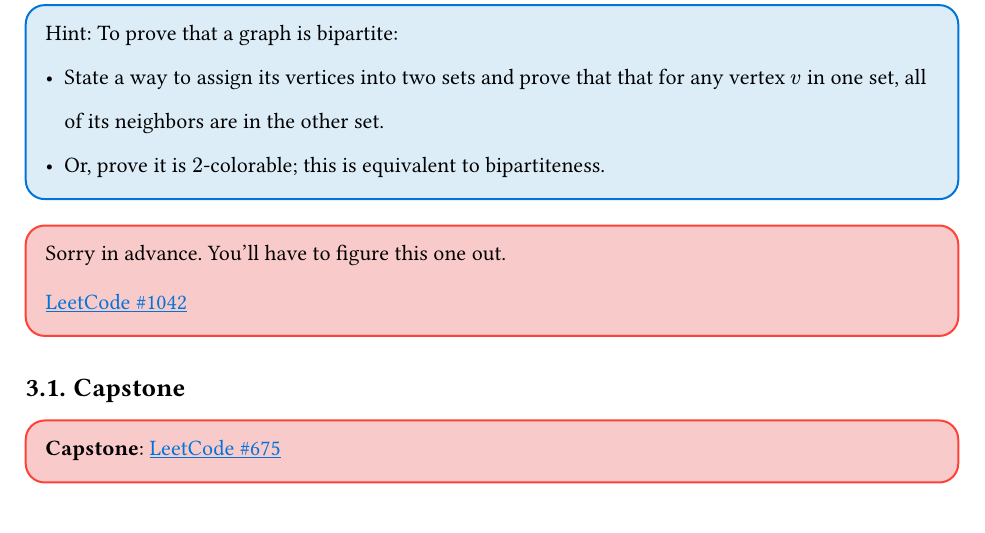
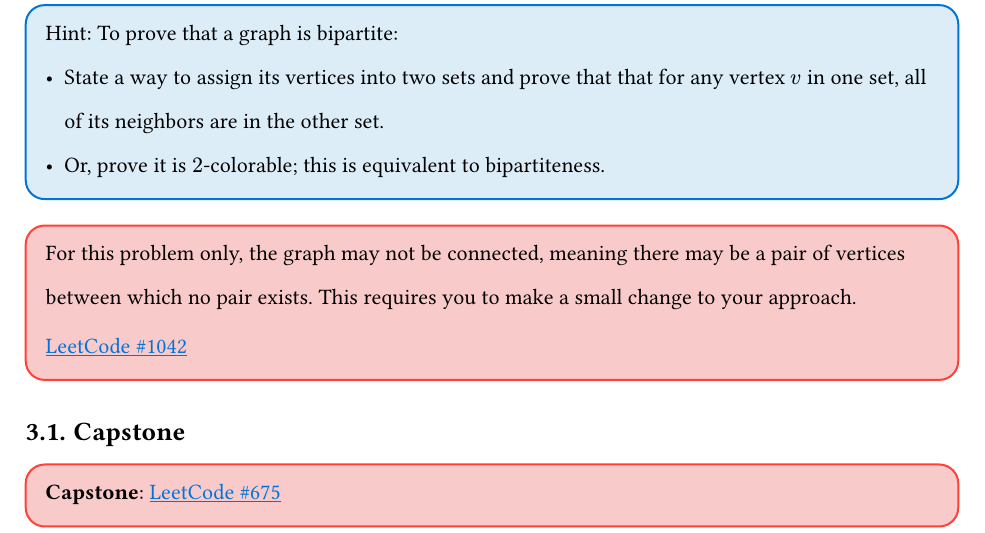
Before and after one commit to laggycomputer/lcsg-problemsets, a Typst document (lcsg03.typ): part of page 9 of 9, cut so that both start at the same text. Compiled offline with Typst 0.15; a missing font is replaced by an installed copy or a similar font.

Commit message:
less asinine hint

```diff
--- a/lcsg03.typ
+++ b/lcsg03.typ
@@ -298,8 +298,8 @@ bfs()
 ]
 
 #problem_box[
-    Sorry in advance.
-    You'll have to figure this one out.
+    For this problem only, the graph may not be connected, meaning there may be a pair of vertices between which no pair exists.
+    This requires you to make a small change to your approach.
 
     #lc_link(1042, "flower-planting-with-no-adjacent")
 ]
```
